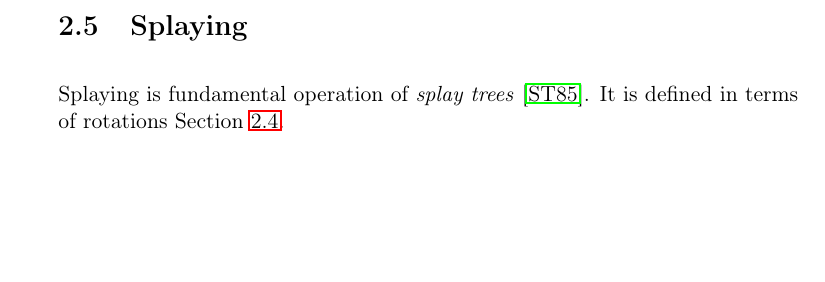
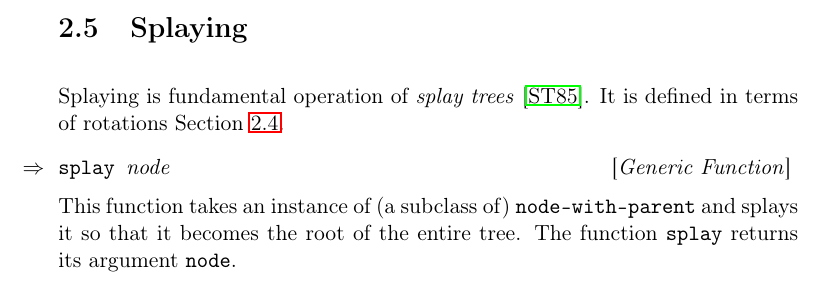
Before and after one commit to robert-strandh/Clump, a LaTeX book (Documentation/clump.tex, which reads Documentation/chap-binary-trees.tex): part of page 9 of 12, cut so that both start at the same text, the shorter picture padded with empty space. Compiled offline with pdfLaTeX.

Commit message:
Document generic function SPLAY.

```diff
--- a/Documentation/chap-binary-trees.tex
+++ b/Documentation/chap-binary-trees.tex
@@ -102,3 +102,10 @@ in the right-hand side of the figure.
 Splaying is fundamental operation of \emph{splay trees}
 \cite{Sleator:1985:SBS:3828.3835}.  It is defined in terms of
 rotations \refSec{sec-rotation}.
+
+\Defgeneric {splay} {node}
+
+This function takes an instance of (a subclass of)
+\texttt{node-with-parent} and splays it so that it becomes the root of
+the entire tree.  The function \texttt{splay} returns its argument
+\texttt{node}.
```
